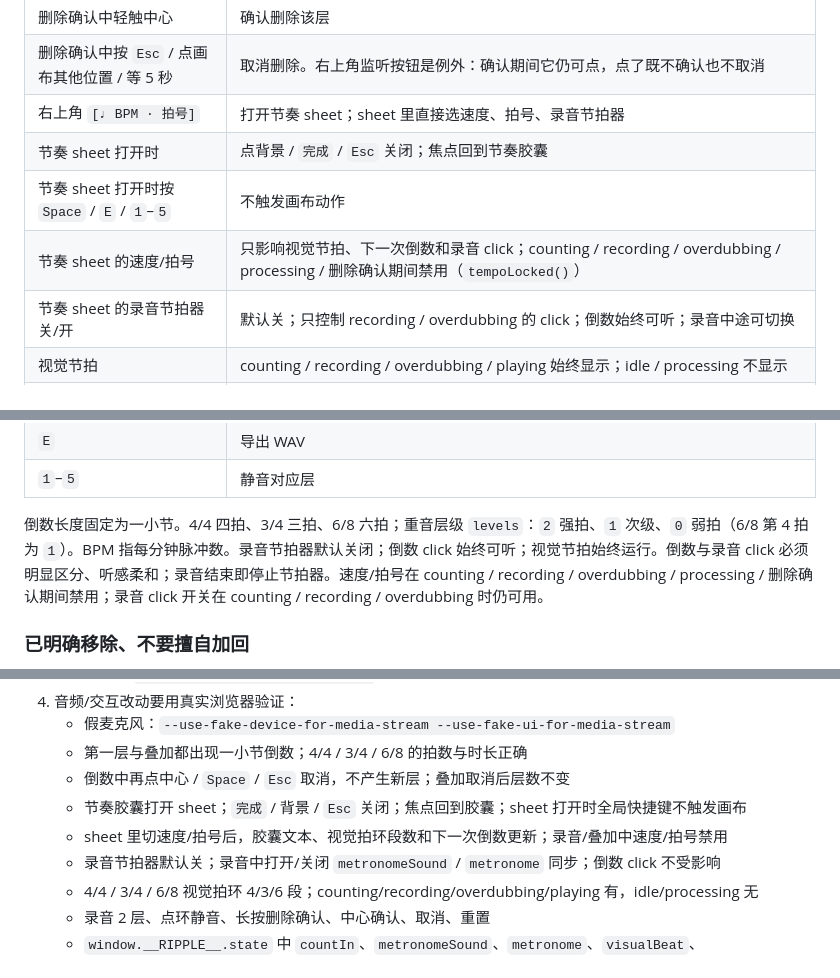
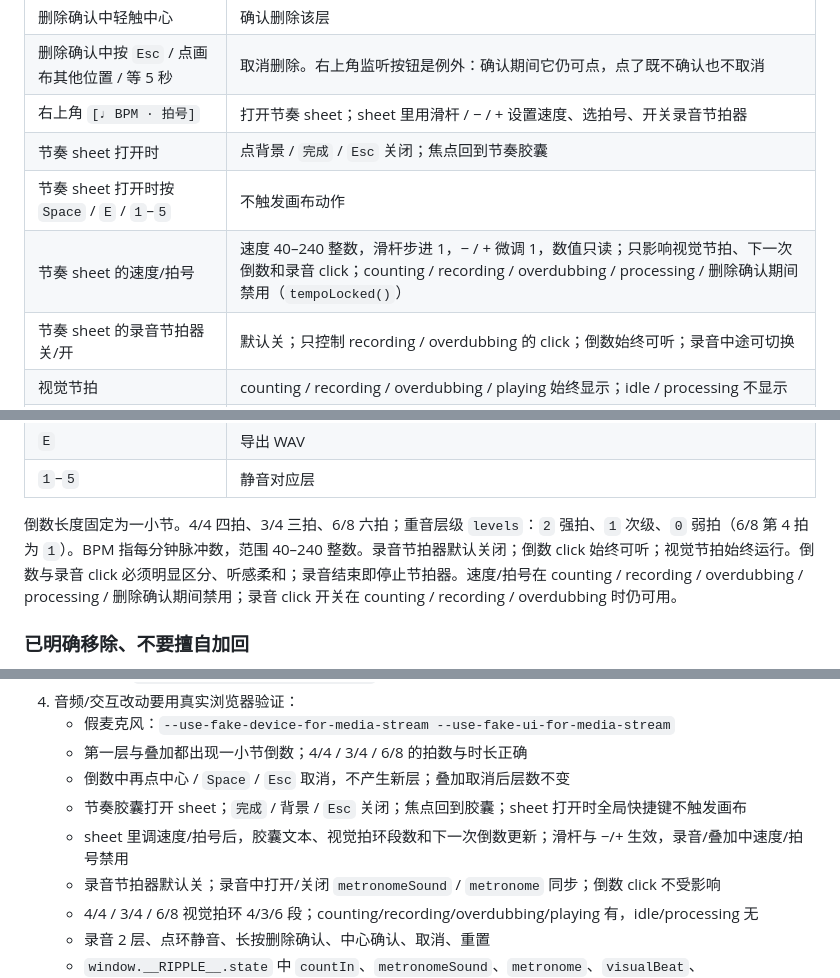
Before and after one commit to black-ei/ripple, a Markdown page: AGENTS.md, 3 parts joined by grey strips. Rendered like a GitHub page.

```diff
--- a/AGENTS.md
+++ b/AGENTS.md
@@ -67,10 +67,10 @@ AGENTS.md                  本文件
 | 长按圆环 520ms | 进入该层删除确认，不立即删除 |
 | 删除确认中轻触中心 | 确认删除该层 |
 | 删除确认中按 `Esc` / 点画布其他位置 / 等 5 秒 | 取消删除。右上角监听按钮是例外：确认期间它仍可点，点了既不确认也不取消 |
-| 右上角 `[♩ BPM · 拍号]` | 打开节奏 sheet；sheet 里直接选速度、拍号、录音节拍器 |
+| 右上角 `[♩ BPM · 拍号]` | 打开节奏 sheet；sheet 里用滑杆 / − / + 设置速度、选拍号、开关录音节拍器 |
 | 节奏 sheet 打开时 | 点背景 / `完成` / `Esc` 关闭；焦点回到节奏胶囊 |
 | 节奏 sheet 打开时按 `Space` / `E` / `1`–`5` | 不触发画布动作 |
-| 节奏 sheet 的速度/拍号 | 只影响视觉节拍、下一次倒数和录音 click；counting / recording / overdubbing / processing / 删除确认期间禁用（`tempoLocked()`） |
+| 节奏 sheet 的速度/拍号 | 速度 40–240 整数，滑杆步进 1，− / + 微调 1，数值只读；只影响视觉节拍、下一次倒数和录音 click；counting / recording / overdubbing / processing / 删除确认期间禁用（`tempoLocked()`） |
 | 节奏 sheet 的录音节拍器 关/开 | 默认关；只控制 recording / overdubbing 的 click；倒数始终可听；录音中途可切换 |
 | 视觉节拍 | counting / recording / overdubbing / playing 始终显示；idle / processing 不显示 |
 | 重置按钮 | 立即清空所有层，回到空白 |
@@ -79,7 +79,7 @@ AGENTS.md                  本文件
 | `E` | 导出 WAV |
 | `1`–`5` | 静音对应层 |
 
-倒数长度固定为一小节。4/4 四拍、3/4 三拍、6/8 六拍；重音层级 `levels`：`2` 强拍、`1` 次级、`0` 弱拍（6/8 第 4 拍为 `1`）。BPM 指每分钟脉冲数。录音节拍器默认关闭；倒数 click 始终可听；视觉节拍始终运行。倒数与录音 click 必须明显区分、听感柔和；录音结束即停止节拍器。速度/拍号在 counting / recording / overdubbing / processing / 删除确认期间禁用；录音 click 开关在 counting / recording / overdubbing 时仍可用。
+倒数长度固定为一小节。4/4 四拍、3/4 三拍、6/8 六拍；重音层级 `levels`：`2` 强拍、`1` 次级、`0` 弱拍（6/8 第 4 拍为 `1`）。BPM 指每分钟脉冲数，范围 40–240 整数。录音节拍器默认关闭；倒数 click 始终可听；视觉节拍始终运行。倒数与录音 click 必须明显区分、听感柔和；录音结束即停止节拍器。速度/拍号在 counting / recording / overdubbing / processing / 删除确认期间禁用；录音 click 开关在 counting / recording / overdubbing 时仍可用。
 
 ### 已明确移除、不要擅自加回
 
@@ -171,7 +171,7 @@ phase   = ((now - epoch) / loopLen) mod 1
    - 第一层与叠加都出现一小节倒数；4/4 / 3/4 / 6/8 的拍数与时长正确
    - 倒数中再点中心 / `Space` / `Esc` 取消，不产生新层；叠加取消后层数不变
    - 节奏胶囊打开 sheet；`完成` / 背景 / `Esc` 关闭；焦点回到胶囊；sheet 打开时全局快捷键不触发画布
-   - sheet 里切速度/拍号后，胶囊文本、视觉拍环段数和下一次倒数更新；录音/叠加中速度/拍号禁用
+   - sheet 里调速度/拍号后，胶囊文本、视觉拍环段数和下一次倒数更新；滑杆与 −/+ 生效，录音/叠加中速度/拍号禁用
    - 录音节拍器默认关；录音中打开/关闭 `metronomeSound` / `metronome` 同步；倒数 click 不受影响
    - 4/4 / 3/4 / 6/8 视觉拍环 4/3/6 段；counting/recording/overdubbing/playing 有，idle/processing 无
    - 录音 2 层、点环静音、长按删除确认、中心确认、取消、重置
```
Also changed, not shown: other parts of AGENTS.md (+1 -1 lines), README.md (+3 -3 lines), docs/images/ripple-rhythm.png, 2 other files.
